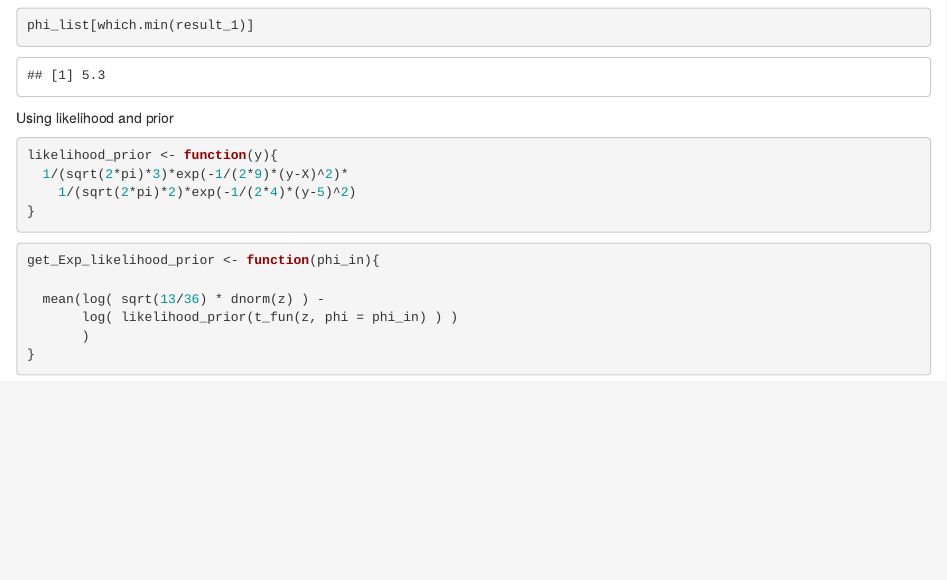
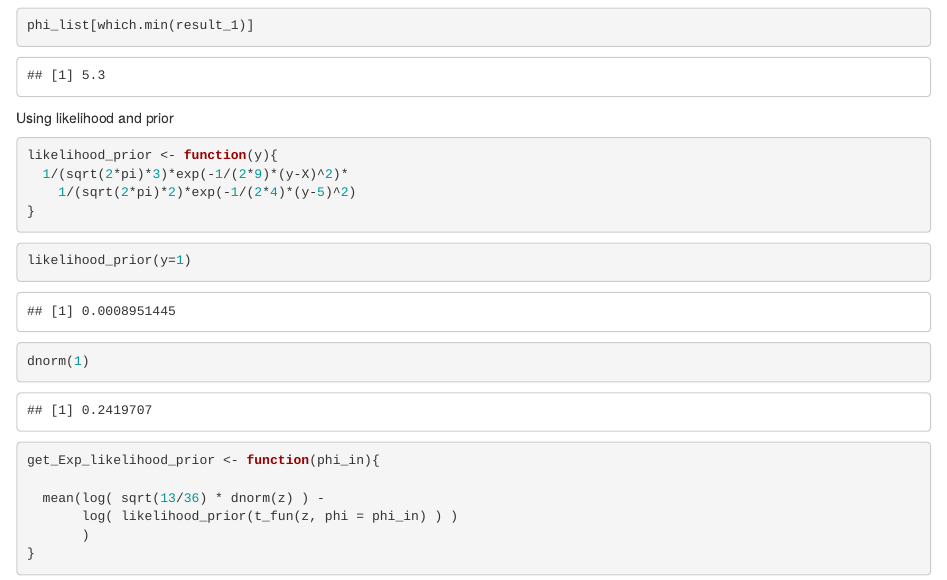
Before and after one commit to LinjunHuang86749/BNN_github, an R Markdown document (WK3/loss_function.Rmd): the page in a window 1100 px wide, from 2310 px down. Rendered offline with R 4.5, knitr and Pandoc, with nearby package versions; code that draws random numbers runs with fixed seeds of ours.

Commit message:
update wk4

````diff
--- a/WK3/loss_function.Rmd
+++ b/WK3/loss_function.Rmd
@@ -100,6 +100,14 @@ likelihood_prior <- function(y){
     1/(sqrt(2*pi)*2)*exp(-1/(2*4)*(y-5)^2)
 }
 ```
+
+```{r}
+likelihood_prior(y=1)
+```
+```{r}
+dnorm(1)
+```
+
 
 ```{r}
 get_Exp_likelihood_prior <- function(phi_in){
````
Also changed, not shown: WK4/check_lemma.Rmd (+4 -0 lines), WK2/Bayes_Logistic.Rmd (line endings or trailing spaces).
